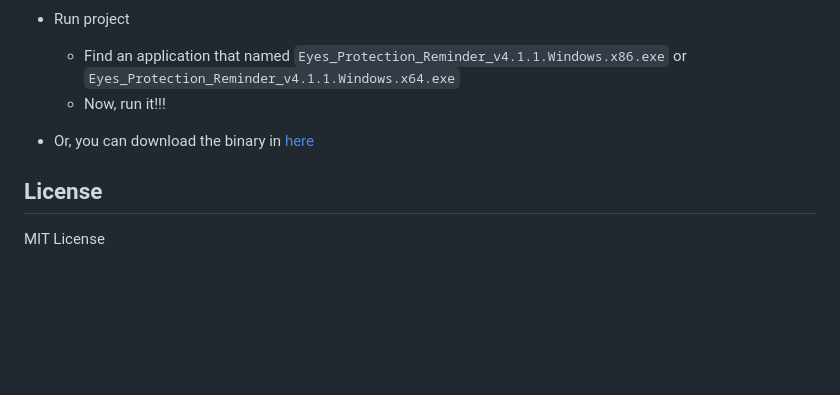
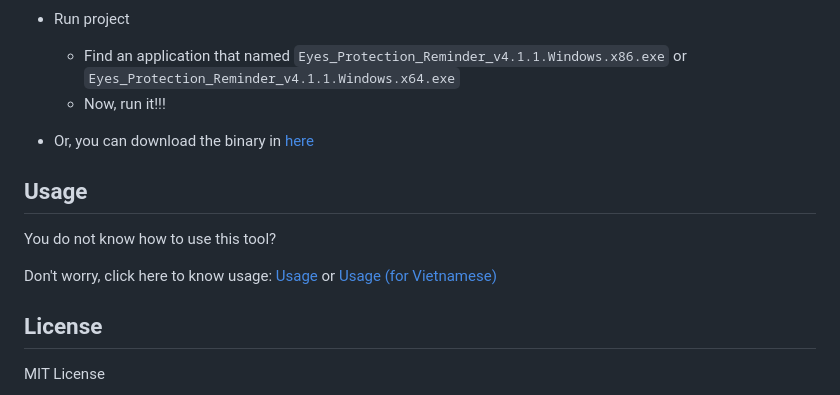
Before and after one commit to hardingadonis/Eyes_Protection_Reminder, a Markdown page: README.md, the part around the change. GitHub-like rendering; blank space fills up the shorter version.

Commit message:
add the usage

```diff
--- a/README.md
+++ b/README.md
@@ -65,6 +65,12 @@ cmake --build . --target EPR
 
 - Or, you can download the binary in [here](https://github.com/hardingadonis/Eyes_Protection_Reminder/releases/tag/v4.1.1)
 
+## Usage
+
+You do not know how to use this tool?
+
+Don't worry, click here to know usage: [Usage](https://github.com/hardingadonis/Eyes_Protection_Reminder/blob/main/docs/Usage.md) or [Usage (for Vietnamese)](https://github.com/hardingadonis/Eyes_Protection_Reminder/blob/main/docs/Usage_vi_VN.md)
+
 ## License
 
 MIT License
```
Also changed, not shown: docs/Usage.md (added, +52 -0 lines), docs/Usage_vi_VN.md (added, +52 -0 lines), docs/imgs/EPR_docs_image_1.png (added), docs/imgs/EPR_docs_image_2.png (added), docs/imgs/EPR_docs_image_3.png (added).
